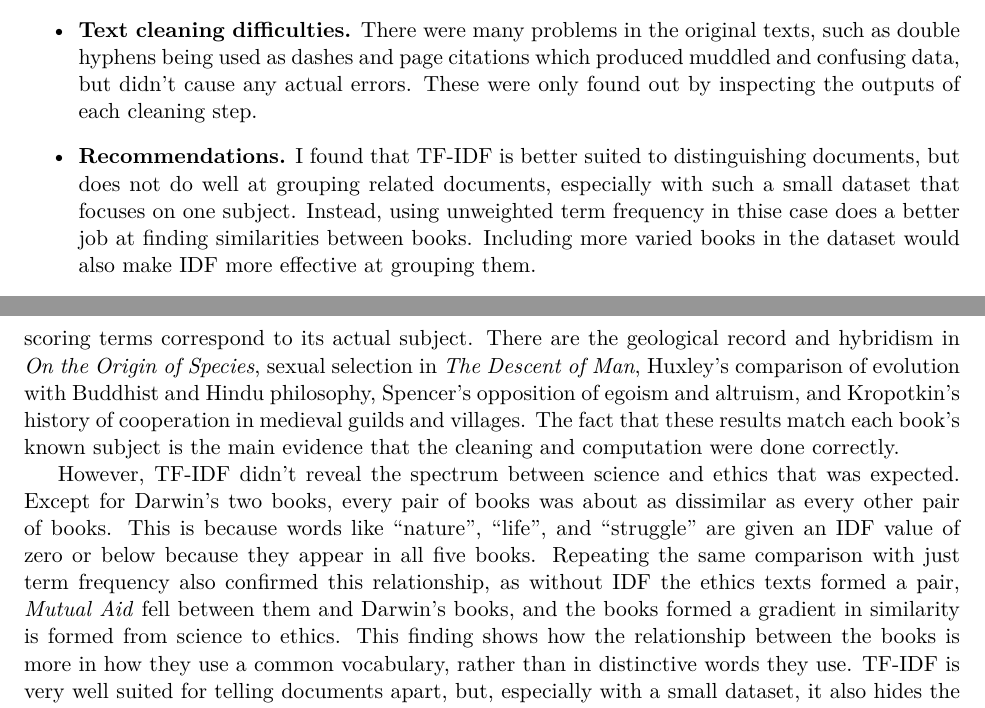
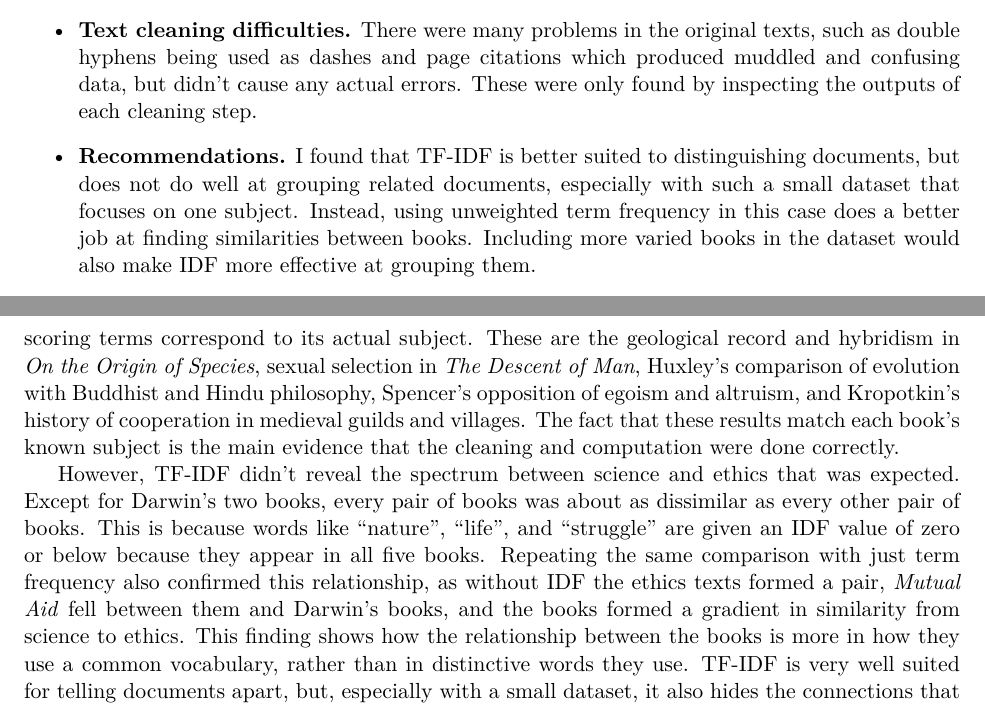
Before and after one commit to LukasAnell/TF-IDF, a LaTeX document (report/report.tex): two parts of pages 1 and 11 of 13, joined at a grey line, cut so that both start at the same text. Compiled offline with pdfLaTeX.

Commit message:
Should be final grammar edits

```diff
--- a/report/report.tex
+++ b/report/report.tex
@@ -40,10 +40,10 @@ My goal with this project was to test whether the vocabulary used within the boo
     The two texts on ethics have a score of 0.52, \emph{Mutual Aid} is about halfway between them and Darwin's books, and the similarity score appears to decrease steadily from Kropotkin to Huxley to Spencer.
     \item \textbf{Text cleaning difficulties.}
     There were many problems in the original texts, such as double hyphens being used as dashes and page citations which produced muddled and confusing data, but didn't cause any actual errors.
-    These were only found out by inspecting the outputs of each cleaning step.
+    These were only found by inspecting the outputs of each cleaning step.
     \item \textbf{Recommendations.}
     I found that TF-IDF is better suited to distinguishing documents, but does not do well at grouping related documents, especially with such a small dataset that focuses on one subject.
-    Instead, using unweighted term frequency in thise case does a better job at finding similarities between books.
+    Instead, using unweighted term frequency in this case does a better job at finding similarities between books.
     Including more varied books in the dataset would also make IDF more effective at grouping them.
 \end{itemize}
 
@@ -377,13 +378,13 @@ The goal of this project was to see whether the vocabulary of these books reflec
 
 TF-IDF identified the distinctive content of each book very accurately.
 Each book's highest-scoring terms correspond to its actual subject.
-There are the geological record and hybridism in \emph{On the Origin of Species}, sexual selection in \emph{The Descent of Man}, Huxley's comparison of evolution with Buddhist and Hindu philosophy, Spencer's opposition of egoism and altruism, and Kropotkin's history of cooperation in medieval guilds and villages.
+These are the geological record and hybridism in \emph{On the Origin of Species}, sexual selection in \emph{The Descent of Man}, Huxley's comparison of evolution with Buddhist and Hindu philosophy, Spencer's opposition of egoism and altruism, and Kropotkin's history of cooperation in medieval guilds and villages.
 The fact that these results match each book's known subject is the main evidence that the cleaning and computation were done correctly.
 
 However, TF-IDF didn't reveal the spectrum between science and ethics that was expected.
 Except for Darwin's two books, every pair of books was about as dissimilar as every other pair of books.
 This is because words like ``nature'', ``life'', and ``struggle'' are given an IDF value of zero or below because they appear in all five books.
-Repeating the same comparison with just term frequency also confirmed this relationship, as without IDF the ethics texts formed a pair, \emph{Mutual Aid} fell between them and Darwin's books, and the books formed a gradient in similarity is formed from science to ethics.
+Repeating the same comparison with just term frequency also confirmed this relationship, as without IDF the ethics texts formed a pair, \emph{Mutual Aid} fell between them and Darwin's books, and the books formed a gradient in similarity from science to ethics.
 This finding shows how the relationship between the books is more in how they use a common vocabulary, rather than in distinctive words they use.
 TF-IDF is very well suited for telling documents apart, but, especially with a small dataset, it also hides the connections that group them together.
 
```
Also changed, not shown: report/report.tex (9 more changed lines).
